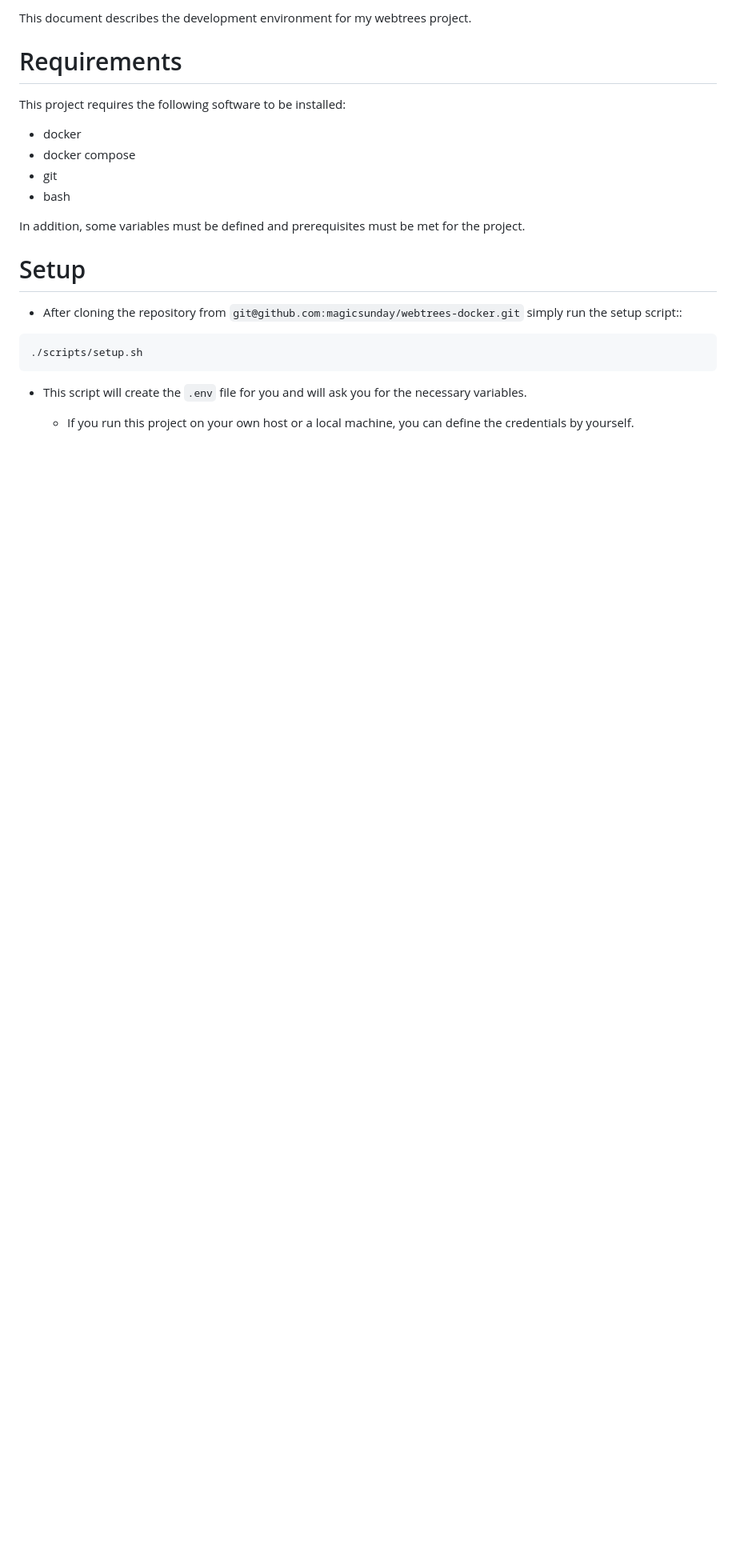
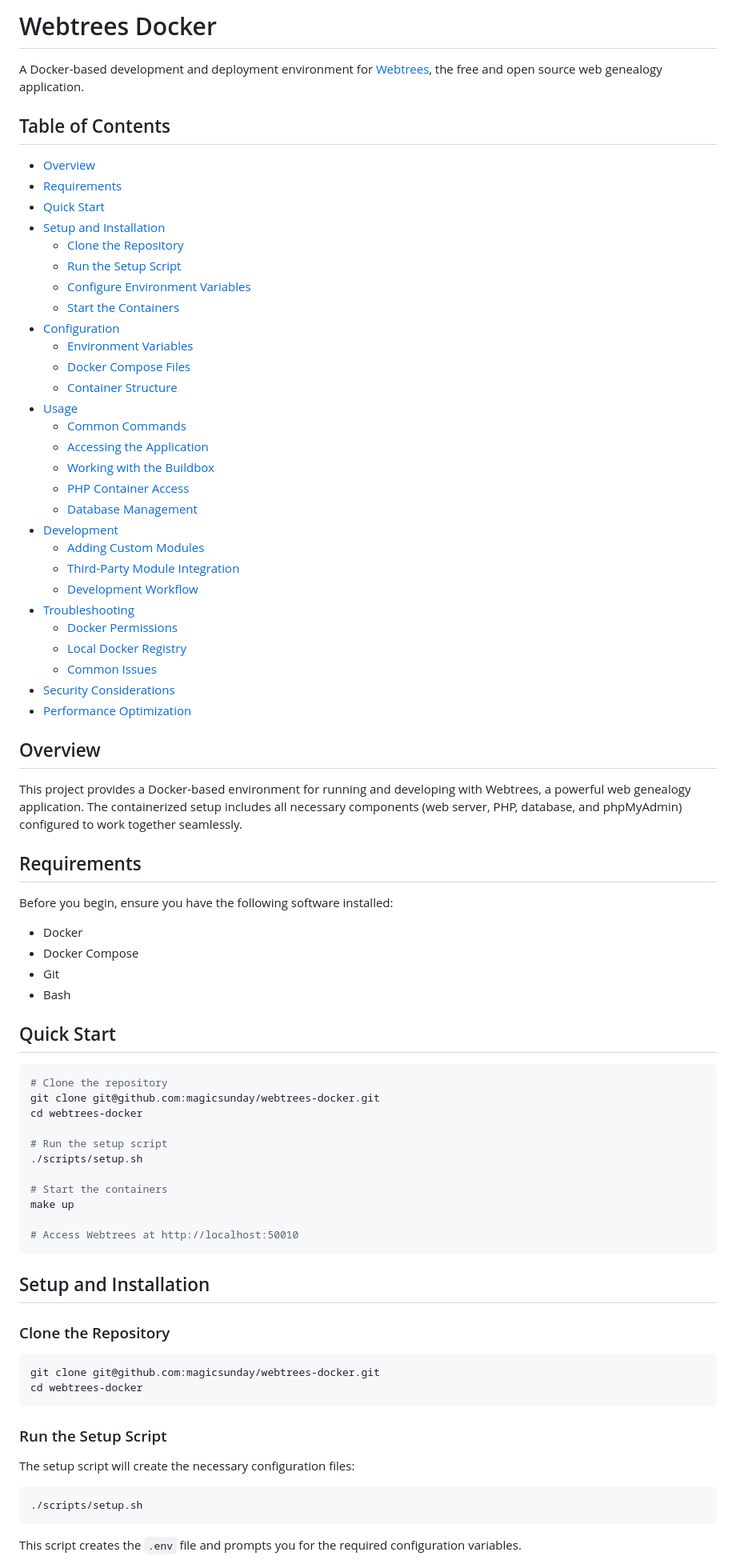
Before and after one commit to magicsunday/webtrees-docker, a Markdown page: README.md, the part around one of its changes. Shown at 80% size. Drawn GitHub-style; blank space fills up the shorter version.

````diff
--- a/README.md
+++ b/README.md
@@ -1,25 +1,83 @@
-This document describes the development environment for my webtrees project.
+# Webtrees Docker
 
+A Docker-based development and deployment environment for [Webtrees](https://www.webtrees.net/), the free and open source web genealogy application.
 
-# Requirements
+## Table of Contents
 
-This project requires the following software to be installed:
+- [Overview](#overview)
+- [Requirements](#requirements)
+- [Quick Start](#quick-start)
+- [Setup and Installation](#setup-and-installation)
+  - [Clone the Repository](#clone-the-repository)
+  - [Run the Setup Script](#run-the-setup-script)
+  - [Configure Environment Variables](#configure-environment-variables)
+  - [Start the Containers](#start-the-containers)
+- [Configuration](#configuration)
+  - [Environment Variables](#environment-variables)
+  - [Docker Compose Files](#docker-compose-files)
+  - [Container Structure](#container-structure)
+- [Usage](#usage)
+  - [Common Commands](#common-commands)
+  - [Accessing the Application](#accessing-the-application)
+  - [Working with the Buildbox](#working-with-the-buildbox)
+  - [PHP Container Access](#php-container-access)
+  - [Database Management](#database-management)
+- [Development](#development)
+  - [Adding Custom Modules](#adding-custom-modules)
+  - [Third-Party Module Integration](#third-party-module-integration)
+  - [Development Workflow](#development-workflow)
+- [Troubleshooting](#troubleshooting)
+  - [Docker Permissions](#docker-permissions)
+  - [Local Docker Registry](#local-docker-registry)
+  - [Common Issues](#common-issues)
+- [Security Considerations](#security-considerations)
+- [Performance Optimization](#performance-optimization)
 
-* docker
-* docker compose
-* git
-* bash
+## Overview
 
-In addition, some variables must be defined and prerequisites must be met for the project.
+This project provides a Docker-based environment for running and developing with Webtrees, a powerful web genealogy application. The containerized setup includes all necessary components (web server, PHP, database, and phpMyAdmin) configured to work together seamlessly.
 
+## Requirements
 
-# Setup
-* After cloning the repository from `git@github.com:magicsunday/webtrees-docker.git` simply run the setup script::
+Before you begin, ensure you have the following software installed:
+
+* Docker
+* Docker Compose
+* Git
+* Bash
+
+## Quick Start
+
+```shell
+# Clone the repository
+git clone git@github.com:magicsunday/webtrees-docker.git
+cd webtrees-docker
+
+# Run the setup script
+./scripts/setup.sh
+
+# Start the containers
+make up
+
+# Access Webtrees at http://localhost:50010
+```
+
+## Setup and Installation
+
+### Clone the Repository
+
+```shell
+git clone git@github.com:magicsunday/webtrees-docker.git
+cd webtrees-docker
+```
+
+### Run the Setup Script
+
+The setup script will create the necessary configuration files:
 
 ```shell
 ./scripts/setup.sh
 ```
 
-* This script will create the `.env` file for you and will ask you for the necessary variables.
-    * If you run this project on your own host or a local machine, you can define the credentials by yourself.
+This script creates the `.env` file and prompts you for the required configuration variables.
 
````
Also changed, not shown: other parts of README.md (+158 -58 lines).
